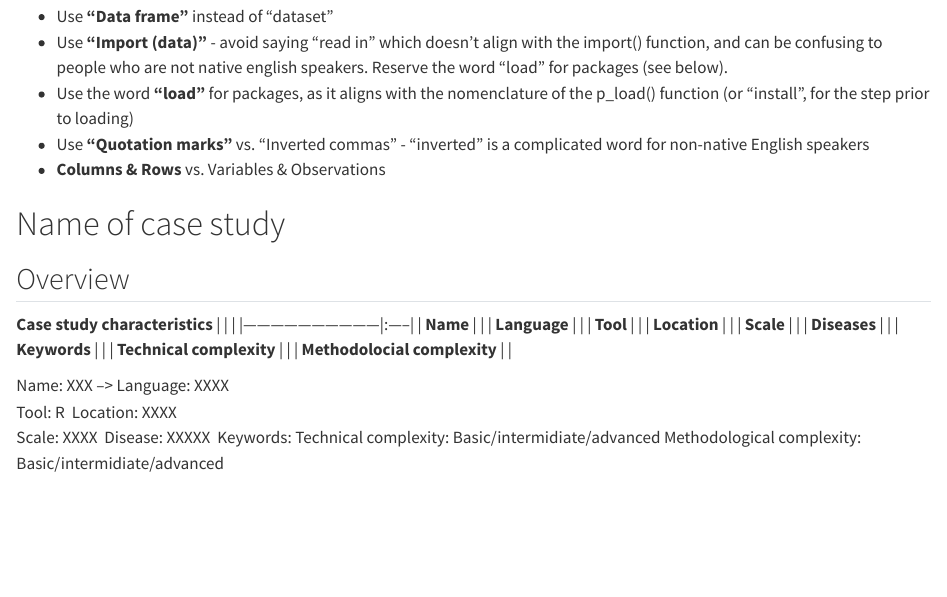
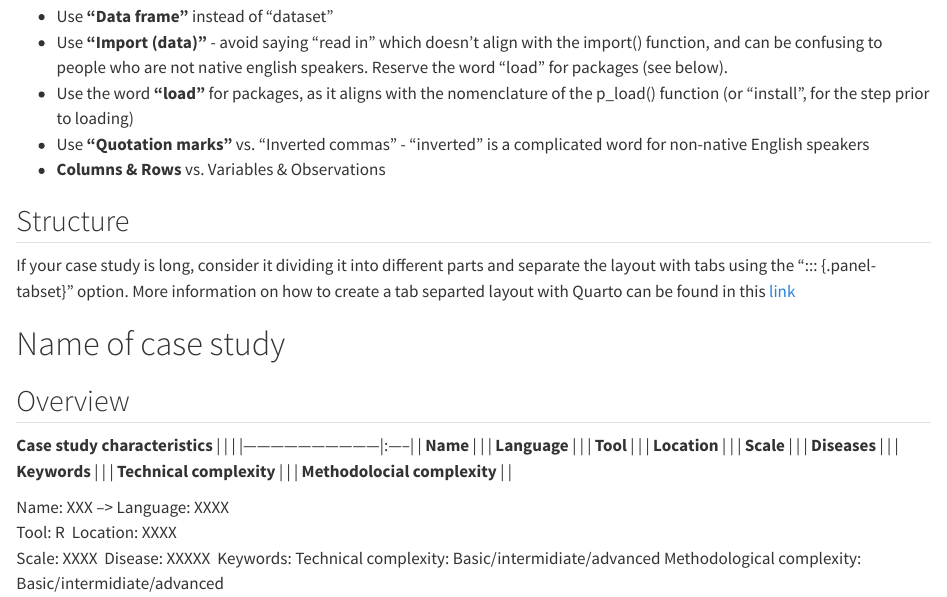
Before and after one commit to appliedepi/case_studies, a Quarto document (cs_template.qmd): the page in a window 1100 px wide, from 410 px down. Rendered offline with R 4.5, knitr and Pandoc in place of Quarto, with nearby package versions.

Commit message:
Update cs_template.qmd
Update with instructions on how to set tabs

```diff
--- a/cs_template.qmd
+++ b/cs_template.qmd
@@ -26,6 +26,8 @@ editor_options:
 * Use **“Quotation marks”** vs. “Inverted commas” - “inverted” is a complicated word for non-native English speakers
 * **Columns & Rows** vs. Variables & Observations
 
+## Structure
+If your case study is long, consider it dividing it into different parts and separate the layout with tabs using the "::: {.panel-tabset}" option. More information on how to create a tab separted layout with Quarto can be found in this [link](https://quarto.org/docs/interactive/layout.html)
 
 
 <!-- Some considerations about about this quarto template
```
Also changed, not shown: cs_template.qmd (2 more changed lines).
